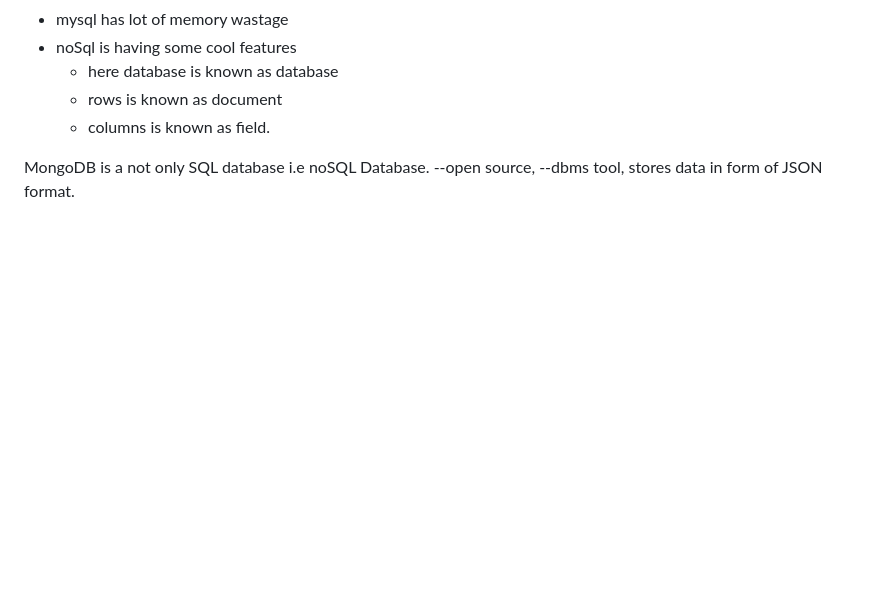
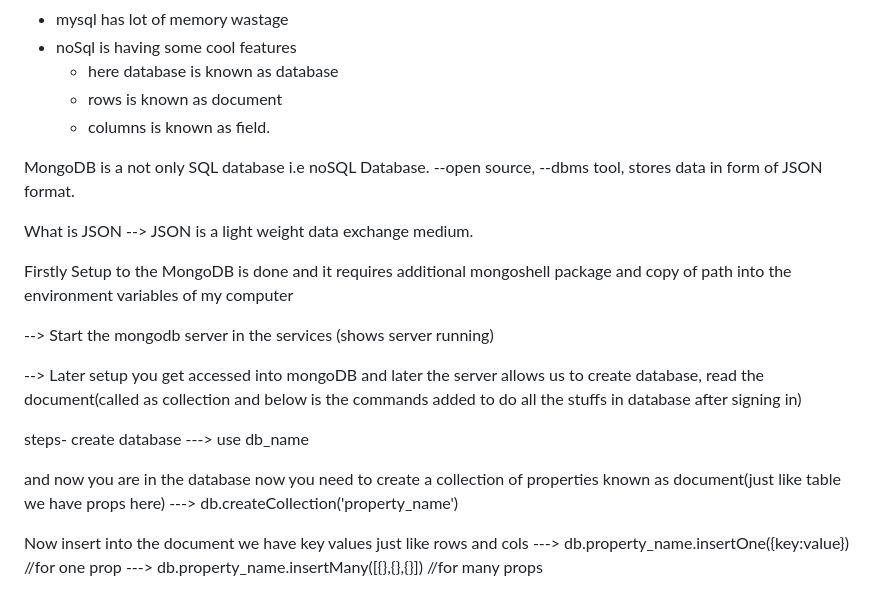
Before and after one commit to FahadShaik/NodeJS-Basics, a Markdown page: ReadMe.md, the part around the change. Rendered like a GitHub page; blank space fills up the shorter version.

Commit message:
mongodb commands to create and read data

```diff
--- a/ReadMe.md
+++ b/ReadMe.md
@@ -82,3 +82,22 @@ Episode-6 MongoDB Basics
 MongoDB is a not only SQL database i.e noSQL Database.
 --open source,
 --dbms tool, stores data in form of JSON format.
+
+What is JSON
+--> JSON is a light weight data exchange medium.
+
+Firstly Setup to the MongoDB is done and it requires additional mongoshell package and copy of path into the environment variables of my computer
+
+--> Start the mongodb server in the services (shows server running)
+
+--> Later setup you get accessed into mongoDB and later the server allows us to create database, read the document(called as collection and below is the commands added to do all the stuffs in database after signing in)
+
+steps- create database
+---> use db_name
+
+and now you are in the database now you need to create a collection of properties known as document(just like table we have props here)
+---> db.createCollection('property_name')
+
+Now insert into the document we have key values just like rows and cols
+---> db.property_name.insertOne({key:value}) //for one prop
+---> db.property_name.insertMany([{},{},{}]) //for many props
```
